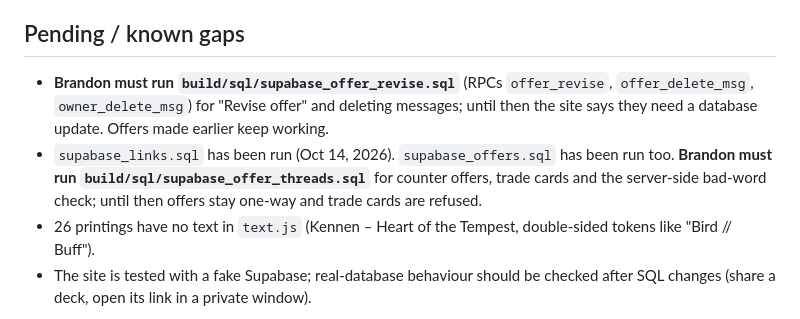
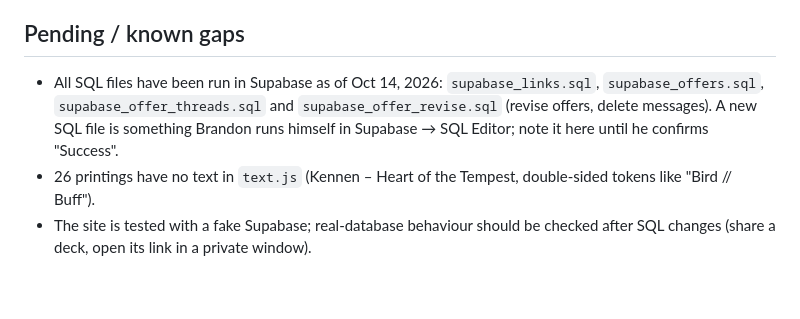
Before and after one commit to itsbrandontryingthings/Riftbound-Database, a Markdown page: CLAUDE.md, the part around the change. GitHub-like rendering; blank space fills up the shorter version.

Commit message:
Notes: all Supabase SQL files have been run

```diff
--- a/CLAUDE.md
+++ b/CLAUDE.md
@@ -68,10 +68,9 @@ with `build.py`, publishes two claude.ai artifacts and pushes only `cards.js` he
 
 ## Pending / known gaps
 
-- **Brandon must run `build/sql/supabase_offer_revise.sql`** (RPCs `offer_revise`, `offer_delete_msg`,
-  `owner_delete_msg`) for "Revise offer" and deleting messages; until then the site says they need a database update. Offers made earlier keep working.
-- `supabase_links.sql` has been run (Oct 14, 2026). `supabase_offers.sql` has been run too. **Brandon must run `build/sql/supabase_offer_threads.sql`** for counter offers,
-  trade cards and the server-side bad-word check; until then offers stay one-way and trade cards are refused.
+- All SQL files have been run in Supabase as of Oct 14, 2026: `supabase_links.sql`, `supabase_offers.sql`,
+  `supabase_offer_threads.sql` and `supabase_offer_revise.sql` (revise offers, delete messages). A new SQL file is
+  something Brandon runs himself in Supabase → SQL Editor; note it here until he confirms "Success".
 - 26 printings have no text in `text.js` (Kennen – Heart of the Tempest, double-sided tokens like "Bird // Buff").
 - The site is tested with a fake Supabase; real-database behaviour should be checked after SQL changes
   (share a deck, open its link in a private window).
```
